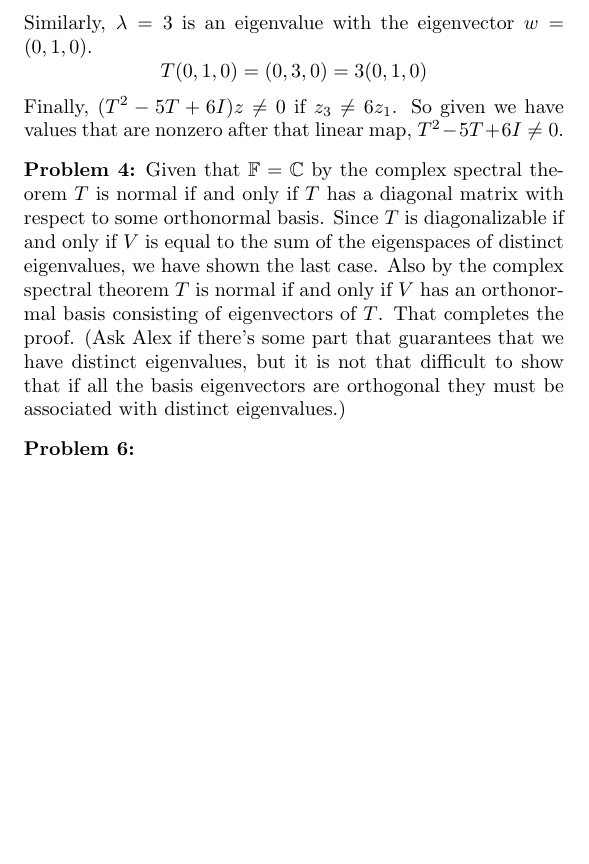
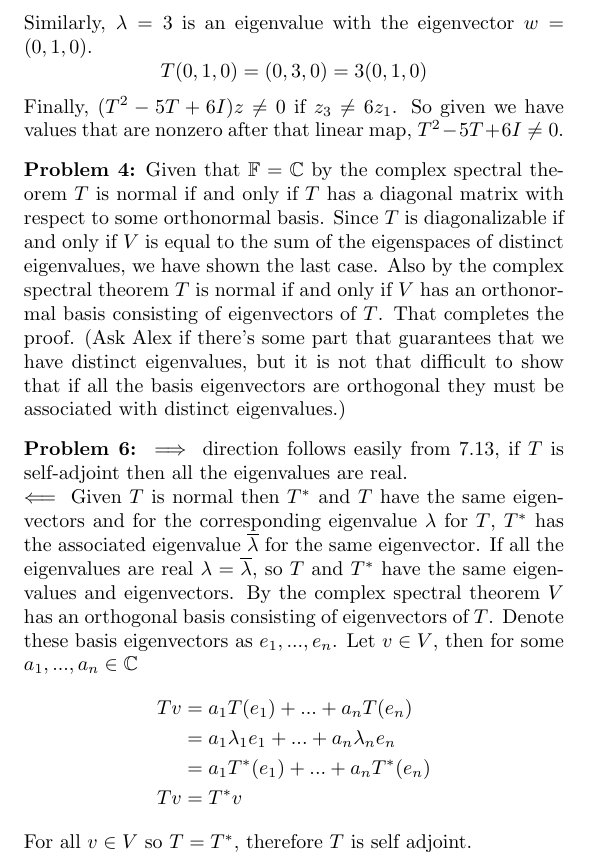
Before and after one commit to tsgoten/math110, a LaTeX problem sheet (hw/hw11/11.tex): part of the page, cut so that both start at the same text, the shorter picture padded with empty space. Compiled offline with pdfLaTeX.

Commit message:
finished 6

```diff
--- a/hw/hw11/11.tex
+++ b/hw/hw11/11.tex
@@ -30,7 +30,20 @@
 \end{q}
 
 \begin{q}[6]
-
+    $ \implies $ direction follows easily from 7.13, if $ T $ is self-adjoint then all the eigenvalues are real. \\
+    $ \impliedby $ Given $ T $ is normal then $ T^* $ and $ T $ have the same eigenvectors
+    and for the corresponding eigenvalue $ \lambda $ for $ T $, $ T ^* $ has the associated eigenvalue $ \overline{\lambda} $ for the same eigenvector.
+    If all the eigenvalues are real $ \lambda = \overline{\lambda} $, so $ T $ and $ T^* $ have the same eigenvalues and eigenvectors.
+    By the complex spectral theorem $ V $ has an orthogonal basis consisting of eigenvectors of $ T $.
+    Denote these basis eigenvectors as $ e_1, ..., e_n $.
+    Let $ v \in V $, then for some $ a_1, ..., a_n \in \C $
+    \begin{align*}
+    Tv &= a_1T(e_1) + ... + a_n T(e_n) \\
+    &= a_1 \lambda_1 e_1 + ... + a_n \lambda_n e_n \\
+    &= a_1T^*(e_1) + ... + a_n T^*(e_n) \\
+    Tv &= T^*v
+    \end{align*}
+    For all $ v \in V $ so $ T = T^* $, therefore $ T $ is self adjoint.
 \end{q}
 
 \end{document}
```
Also changed, not shown: hw/hw11/11.pdf.
